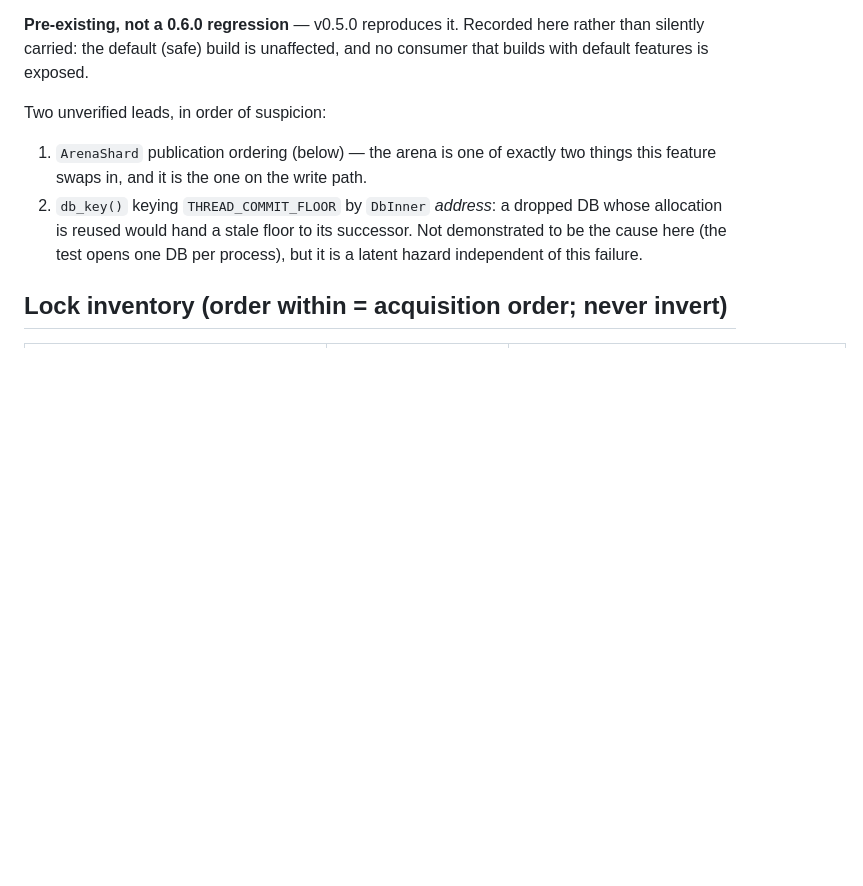
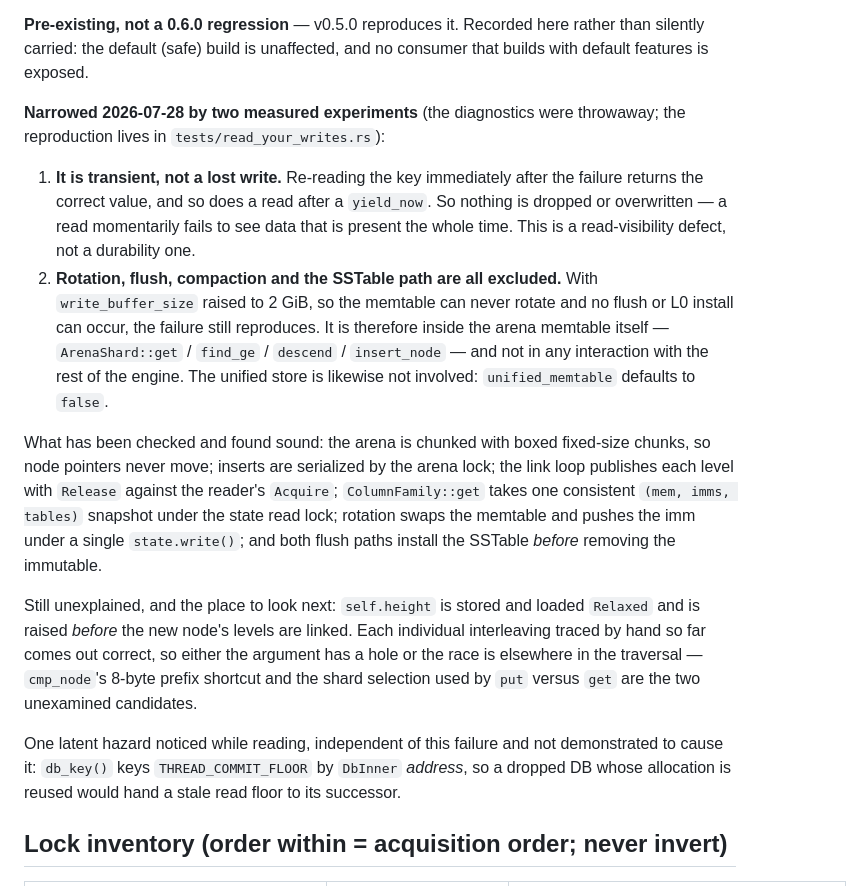
Before and after one commit to yannick/ondadb, a Markdown page: docs/concurrency-and-safety.md, the part around the change. Drawn GitHub-style; blank space fills up the shorter version.

Commit message:
docs: narrow the unsafe-fastpath NotFound defect to the arena memtable
Two measured experiments, neither of which I had done when this was first
written down.

It is TRANSIENT, not a lost write: re-reading the key immediately after the
failure returns the correct value, and so does a read after a yield. Nothing is
dropped or overwritten — a read momentarily fails to see data that is present
throughout. That reclassifies it from a durability bug to a read-visibility
one.

Rotation, flush, compaction and the SSTable path are EXCLUDED: with
write_buffer_size raised to 2 GiB, so no rotation or L0 install can happen at
all, the failure still reproduces. It is inside the arena memtable itself. The
unified store is not involved either — unified_memtable defaults to false, so
that whole path was dead code for this test and I had been reading it.

Also recorded: what was checked and found sound (chunked arena so pointers
never move, single writer under the arena lock, Release/Acquire on the link
loop, one consistent read snapshot, atomic rotation, install-before-remove in
both flush paths), so the next person does not re-walk it.

Not fixed. Every interleaving I traced by hand comes out correct, which means
either the argument has a hole or the race is elsewhere in the traversal. The
remaining candidates are named: the Relaxed height store raised before the
levels are linked, cmp_node's 8-byte prefix shortcut, and the shard selection
used by put versus get. Shipping a guessed fix to a lock-free structure would
more likely hide the race than close it.

Claude-Session: https://claude.ai/code/session_012xjMgVYSopj3A6hQL8Gep7

```diff
--- a/docs/concurrency-and-safety.md
+++ b/docs/concurrency-and-safety.md
@@ -64,13 +64,41 @@ points at an early/rotation window rather than slow drift.
 rather than silently carried: the default (safe) build is unaffected, and no
 consumer that builds with default features is exposed.
 
-Two unverified leads, in order of suspicion:
-1. `ArenaShard` publication ordering (below) — the arena is one of exactly two
-   things this feature swaps in, and it is the one on the write path.
-2. `db_key()` keying `THREAD_COMMIT_FLOOR` by `DbInner` *address*: a dropped DB
-   whose allocation is reused would hand a stale floor to its successor. Not
-   demonstrated to be the cause here (the test opens one DB per process), but
-   it is a latent hazard independent of this failure.
+**Narrowed 2026-07-28 by two measured experiments** (the diagnostics were
+throwaway; the reproduction lives in `tests/read_your_writes.rs`):
+
+1. **It is transient, not a lost write.** Re-reading the key immediately after
+   the failure returns the correct value, and so does a read after a
+   `yield_now`. So nothing is dropped or overwritten — a read momentarily fails
+   to see data that is present the whole time. This is a read-visibility
+   defect, not a durability one.
+2. **Rotation, flush, compaction and the SSTable path are all excluded.** With
+   `write_buffer_size` raised to 2 GiB, so the memtable can never rotate and no
+   flush or L0 install can occur, the failure still reproduces. It is therefore
+   inside the arena memtable itself — `ArenaShard::get` / `find_ge` /
+   `descend` / `insert_node` — and not in any interaction with the rest of the
+   engine. The unified store is likewise not involved: `unified_memtable`
+   defaults to `false`.
+
+What has been checked and found sound: the arena is chunked with boxed
+fixed-size chunks, so node pointers never move; inserts are serialized by the
+arena lock; the link loop publishes each level with `Release` against the
+reader's `Acquire`; `ColumnFamily::get` takes one consistent
+`(mem, imms, tables)` snapshot under the state read lock; rotation swaps the
+memtable and pushes the imm under a single `state.write()`; and both flush
+paths install the SSTable *before* removing the immutable.
+
+Still unexplained, and the place to look next: `self.height` is stored and
+loaded `Relaxed` and is raised *before* the new node's levels are linked. Each
+individual interleaving traced by hand so far comes out correct, so either the
+argument has a hole or the race is elsewhere in the traversal — `cmp_node`'s
+8-byte prefix shortcut and the shard selection used by `put` versus `get` are
+the two unexamined candidates.
+
+One latent hazard noticed while reading, independent of this failure and not
+demonstrated to cause it: `db_key()` keys `THREAD_COMMIT_FLOOR` by `DbInner`
+*address*, so a dropped DB whose allocation is reused would hand a stale
+read floor to its successor.
 
 ## Lock inventory (order within = acquisition order; never invert)
 
```
